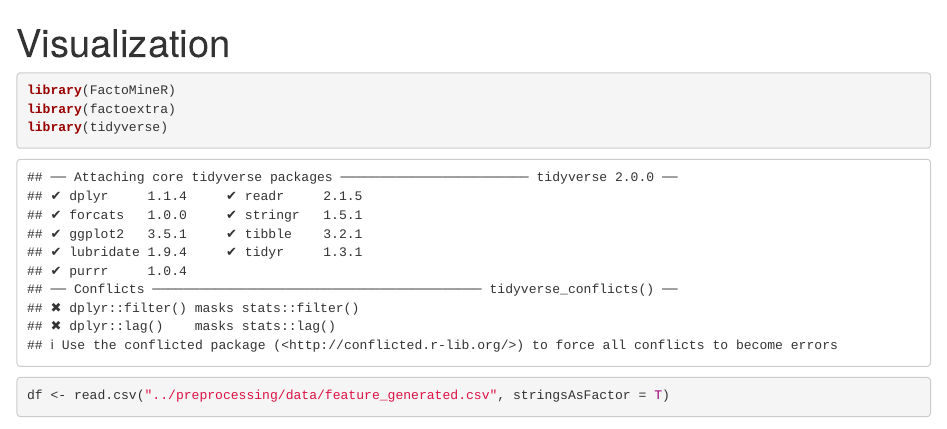
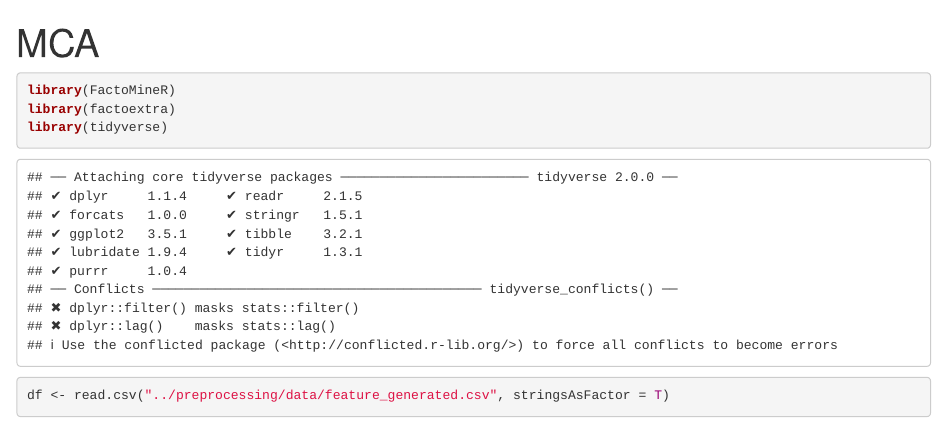
Before and after one commit to norhther/ADSDB-MDS, an R Markdown document (d2/analysis/MCA.Rmd): the page in a window 1100 px wide, from its top. Rendered offline with R 4.5, knitr and Pandoc, with nearby package versions; some code elsewhere in the file could not run offline.

Commit message:
Update MCA.Rmd

```diff
--- a/d2/analysis/MCA.Rmd
+++ b/d2/analysis/MCA.Rmd
@@ -1,5 +1,5 @@
 ---
-title: "Visualization"
+title: "MCA"
 output: html_notebook
 editor_options:
   chunk_output_type: console
```
